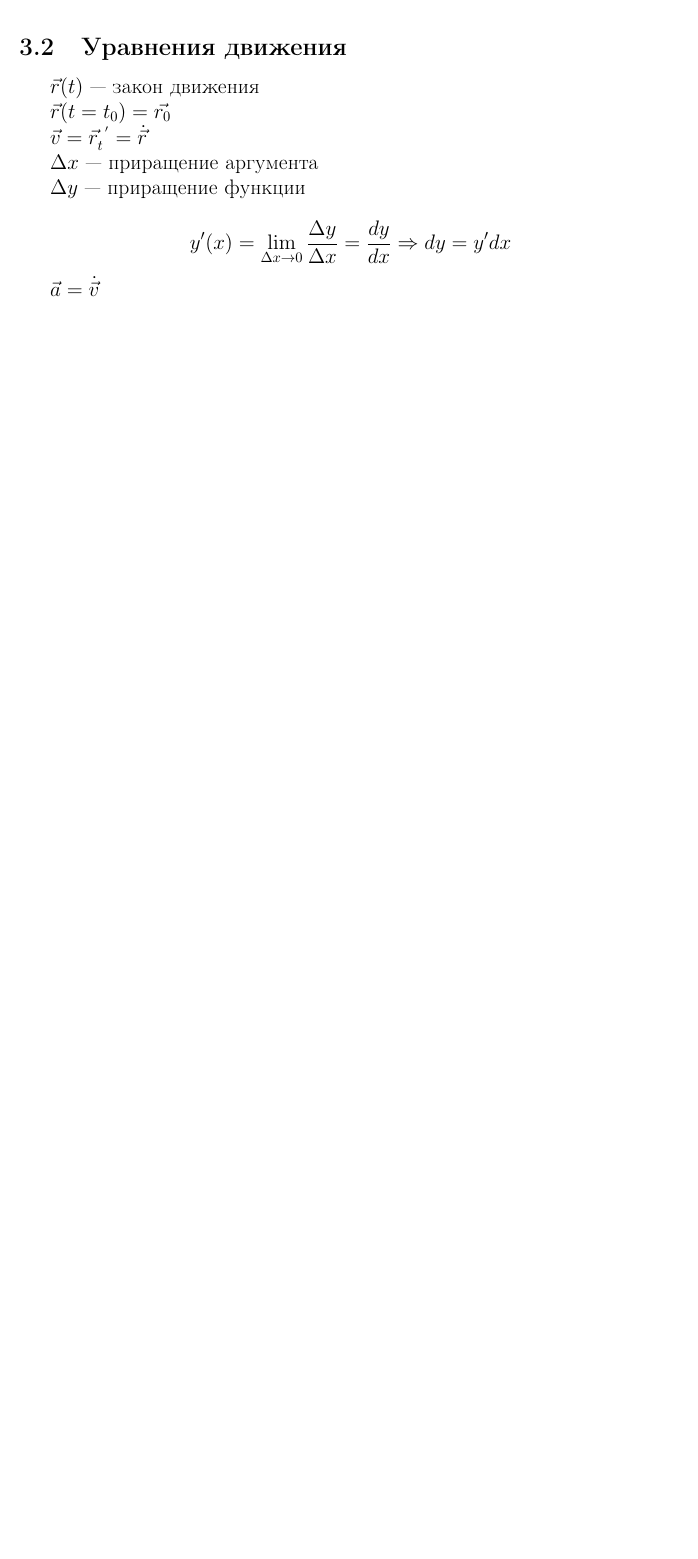
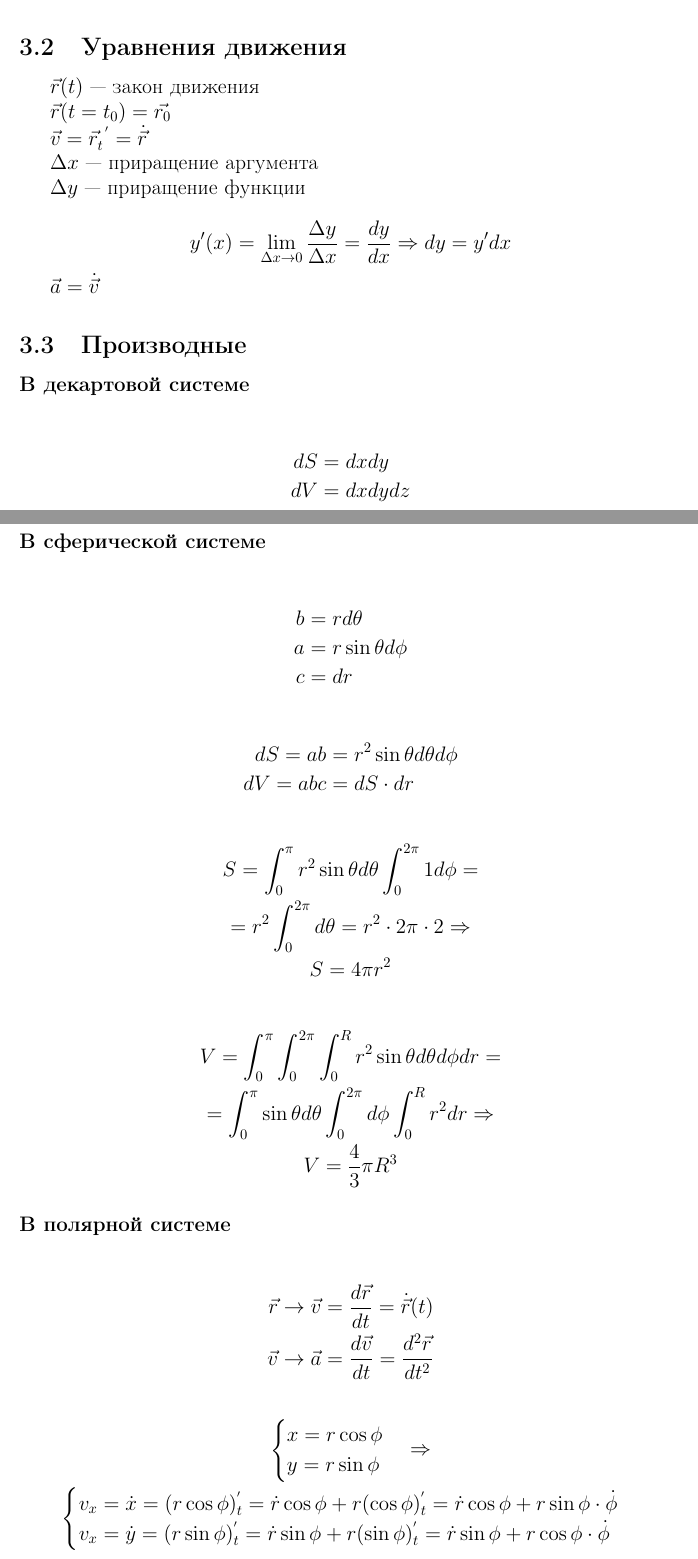
Before and after one commit to LeSaR-school/semester-1, a LaTeX document (aero_technology.tex): part of page 2 of 2 before the commit and two parts of pages 2 and 3 of 4 after it, the two joined at a grey line, cut so that both start at the same text, the shorter picture padded with empty space. Compiled offline with pdfLaTeX.

Commit message:
2024-09-25

```diff
--- a/aero_technology.tex
+++ b/aero_technology.tex
@@ -78,3 +78,56 @@ $\Delta y$ --- приращение функции
 
 $\vec{a} = \dot{\vec{v}}$
 
+\subsection{Производные}
+
+\subsubsection*{В декартовой системе}
+
+\begin{align*}
+	dS &= dx dy \\
+	dV &= dx dy dz
+\end{align*}
+
+\subsubsection*{В сферической системе}
+
+\begin{align*}
+	b &= r d\theta \\
+	a &= r \sin \theta d\phi \\
+	c &= dr
+\end{align*}
+
+\begin{align*}
+	dS = ab &= r^2 \sin \theta d\theta d\phi \\
+	dV = abc &= dS \cdot dr
+\end{align*}
+
+\begin{gather*}
+	S = \int_{0}^{\pi} r^2 \sin \theta d\theta  \int_{0}^{2\pi} 1 d\phi = \\
+	= r^2 \int_{0}^{2\pi} d\theta = r^2 \cdot 2\pi \cdot 2 \Rightarrow \\
+	S = 4 \pi r^2
+\end{gather*}
+
+\begin{gather*}
+	V = \int_{0}^{\pi} \int_{0}^{2\pi} \int_{0}^{R} r^2 \sin \theta d\theta d\phi dr = \\
+	= \int_{0}^{\pi} \sin \theta d\theta \int_{0}^{2\pi} d\phi \int_{0}^{R} r^2 dr \Rightarrow \\
+	V = \frac{4}{3} \pi R^3
+\end{gather*}
+
+\subsubsection*{В полярной системе}
+
+\begin{align*}
+	\vec{r} \rightarrow \vec{v} &= \frac{d\vec{r}}{dt} = \dot{\vec{r}}(t) \\
+	\vec{v} \rightarrow \vec{a} &= \frac{d\vec{v}}{dt} = \frac{d^2\vec{r}}{dt^2}
+\end{align*}
+
+\begin{gather*}
+	\begin{cases}
+		x = r \cos \phi \\
+		y = r \sin \phi
+	\end{cases} \Rightarrow \\
+	\begin{cases}
+		v_x = \dot{x} = (r \cos \phi)_{t}^{'} = \dot{r} \cos \phi + r(\cos \phi)_{t}^{'} =
+		\dot{r} \cos \phi + r \sin \phi \cdot \dot{\phi} \\
+		v_x = \dot{y} = (r \sin \phi)_{t}^{'} = \dot{r} \sin \phi + r(\sin \phi)_{t}^{'} =
+		\dot{r} \sin \phi + r \cos \phi \cdot \dot{\phi}
+	\end{cases}
+\end{gather*}
```
Also changed, not shown: discrete_math.tex (+18 -0 lines), pc_architecture.tex (+13 -0 lines), aero_technology.pdf, discrete_math.pdf, pc_architecture.pdf, aero_technology.tex (37 more changed lines).
